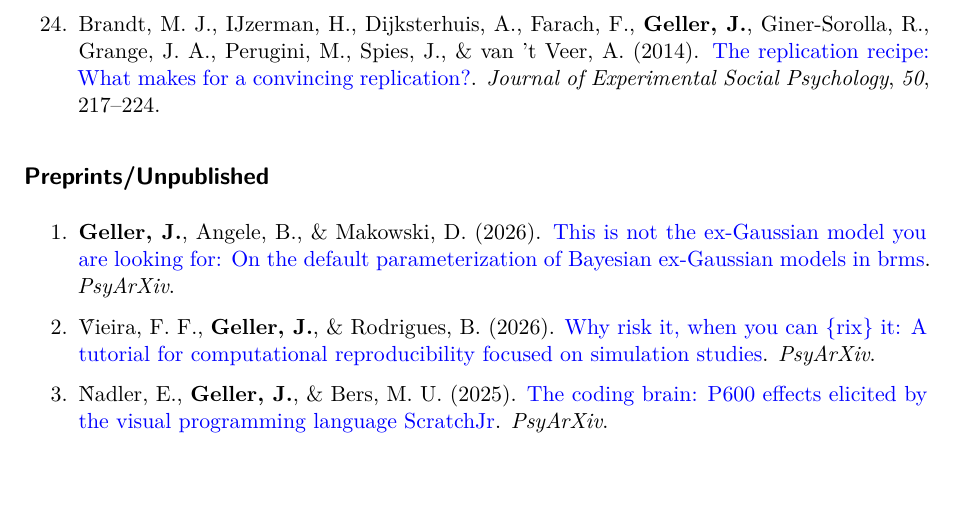
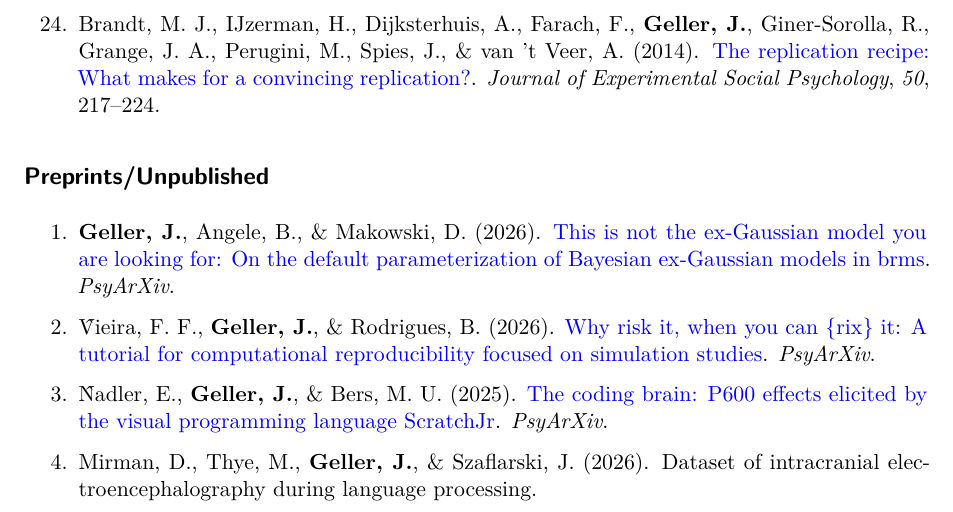
Before and after one commit to jgeller112/JG_CV, a Quarto document (cv.qmd): part of page 3 of 8, cut so that both start at the same text, the shorter picture padded with empty space. Rendered offline with R 4.5, knitr and Pandoc in place of Quarto, then LaTeX, with nearby package versions; drawn as R Markdown's standard PDF in place of the format the file asks for; some code elsewhere in the file could not run offline.

Commit message:
Add Mirman et al. dataset to preprints section
Co-Authored-By: Claude Sonnet 5 <noreply@anthropic.com>
Claude-Session: https://claude.ai/code/session_016H1UbJTf12ipUiRfjFU7Kv

```diff
--- a/cv.qmd
+++ b/cv.qmd
@@ -214,6 +214,8 @@ work |>
 
 3.  \^Nadler, E., **Geller, J.**, & Bers, M. U. (2025). [The coding brain: P600 effects elicited by the visual programming language ScratchJr](https://doi.org/10.31234/osf.io/zy8d5_v1). *PsyArXiv*.
 
+4.  Mirman, D., Thye, M., **Geller, J.**, & Szaflarski, J. (2026). Dataset of intracranial electroencephalography during language processing.
+
 ## Talks/Workshops
 
 - **Geller, J.** (August, 2025). *Writing reproducible manuscripts in R using Quarto*.\
```
Also changed, not shown: cv.pdf.
